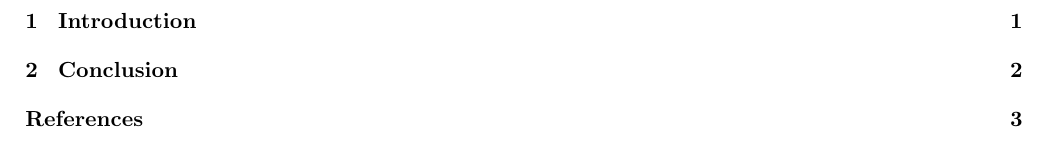
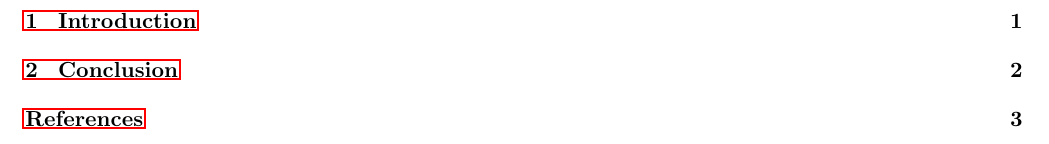
Before and after one commit to Rhaiko/Solar-System, a LaTeX document (F7008R_solarsystem.tex): part of page 3 of 6, cut so that both start at the same text. Compiled offline with pdfLaTeX.

Commit message:
added some packages

```diff
--- a/F7008R_solarsystem.tex
+++ b/F7008R_solarsystem.tex
@@ -1,6 +1,8 @@
 \documentclass[11pt]{article}
 
 \usepackage{graphicx}		% Graphics.
+\usepackage{color}
+\usepackage{hyperref}		% Table of Content has fast links to sections.
 
 % Page style.
 \usepackage[top=2cm, bottom=2cm, left = 2cm, right = 2cm]{geometry}
```
Also changed, not shown: F7008R_solarsystem.pdf, 5 other files.
